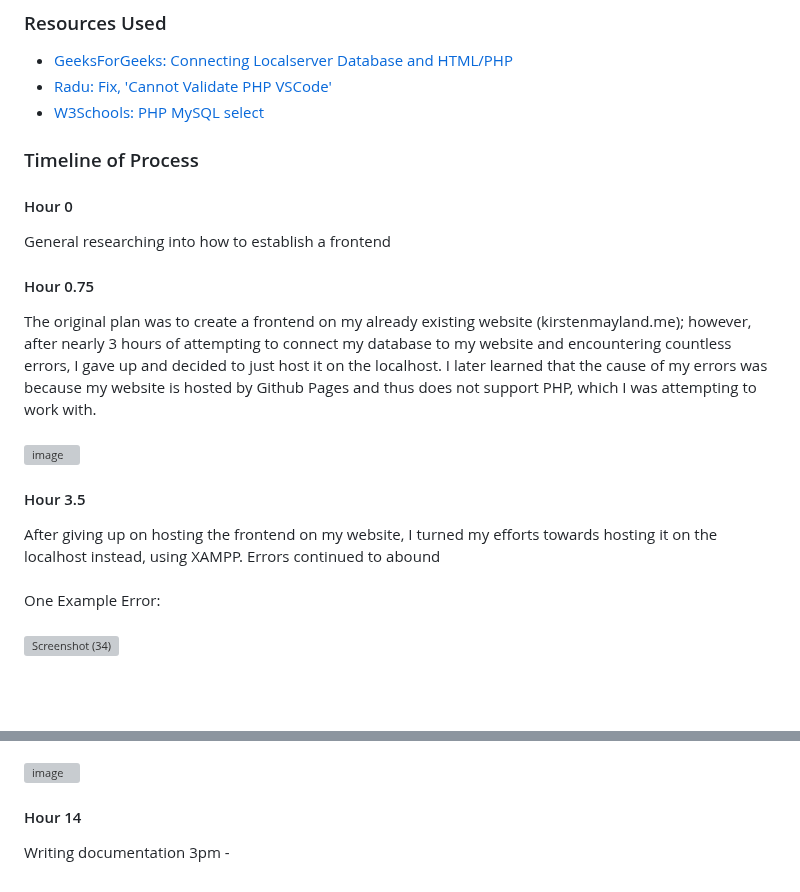
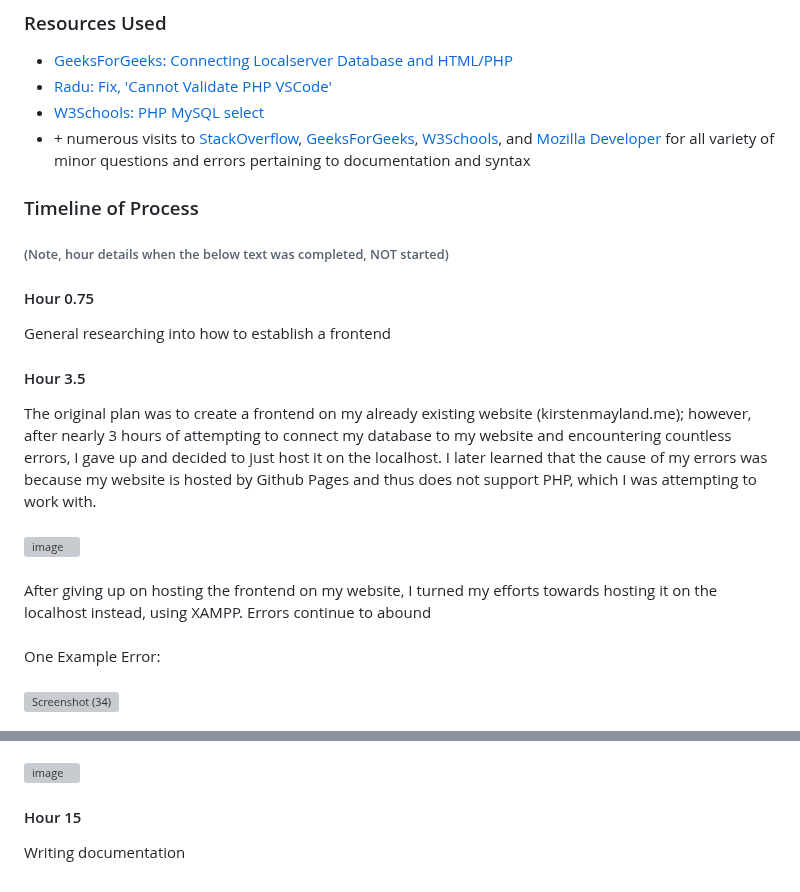
Before and after one commit to KirstenMayland/cs61databases, a Markdown page: FRONTEND.md, 2 parts joined by grey strips. Drawn GitHub-style; blank space fills up the shorter version; grey boxes are pictures that could not be loaded.

```diff
--- a/FRONTEND.md
+++ b/FRONTEND.md
@@ -12,18 +12,19 @@ To create a working frontend to the `russia_losses` database that allows you to
 -  [GeeksForGeeks: Connecting Localserver Database and HTML/PHP](https://www.geeksforgeeks.org/how-to-fetch-data-from-localserver-database-and-display-on-html-table-using-php/#)
 - [Radu: Fix, 'Cannot Validate PHP VSCode'](https://radu.link/fix-cannot-validate-php-vs-code/)
 - [W3Schools: PHP MySQL select](https://www.w3schools.com/php/php_mysql_select.asp)
+- \+ numerous visits to [StackOverflow](https://stackoverflow.com/), [GeeksForGeeks](https://www.geeksforgeeks.org/), [W3Schools](https://www.w3schools.com/), and [Mozilla Developer](https://developer.mozilla.org/en-US/) for all variety of minor questions and errors pertaining to documentation and syntax
 
 ### Timeline of Process
-#### Hour 0
+###### (Note, hour details when the below text was completed, NOT started)
+#### Hour 0.75
 General researching into how to establish a frontend
 
-#### Hour 0.75
+#### Hour 3.5
 The original plan was to create a frontend on my already existing website (kirstenmayland.me); however, after nearly 3 hours of attempting to connect my database to my website and encountering countless errors, I gave up and decided to just host it on the localhost. I later learned that the cause of my errors was because my website is hosted by Github Pages and thus does not support PHP, which I was attempting to work with.
 &nbsp;\
 ![image](https://github.com/KirstenMayland/cs61databases/assets/102620915/4d7dfb3b-693a-41bf-b7af-42956ac1783e)
-
-#### Hour 3.5
-After giving up on hosting the frontend on my website, I turned my efforts towards hosting it on the localhost instead, using XAMPP. Errors continued to abound
+&nbsp;\
+After giving up on hosting the frontend on my website, I turned my efforts towards hosting it on the localhost instead, using XAMPP. Errors continue to abound
 &nbsp;\
 One Example Error:
 &nbsp;\
@@ -103,6 +104,5 @@ Placed the two fieldsets next to each other instead of on top of each other (dis
 &nbsp;\
 ![image](https://github.com/KirstenMayland/cs61databases/assets/102620915/534aa016-8a02-4e78-aa0b-59172b95e8d5)
 
-#### Hour 14
+#### Hour 15
 Writing documentation
-3pm -
```
